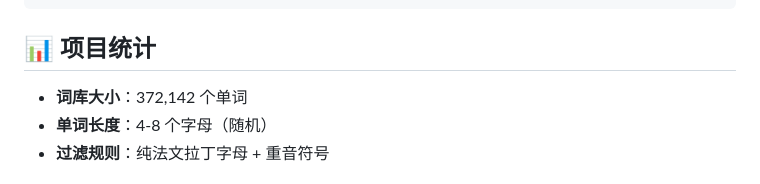
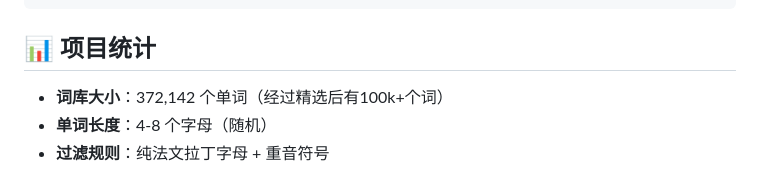
Before and after one commit to Koloyaaa/FrWordle-V4, a Markdown page: README.md, the part around the change. GitHub-like rendering.

```diff
--- a/README.md
+++ b/README.md
@@ -94,7 +94,7 @@ FrWordle-V4/
 
 ## 📊 项目统计
 
-- **词库大小**：372,142 个单词
+- **词库大小**：372,142 个单词（经过精选后有100k+个词）
 - **单词长度**：4-8 个字母（随机）
 - **过滤规则**：纯法文拉丁字母 + 重音符号
 
```
